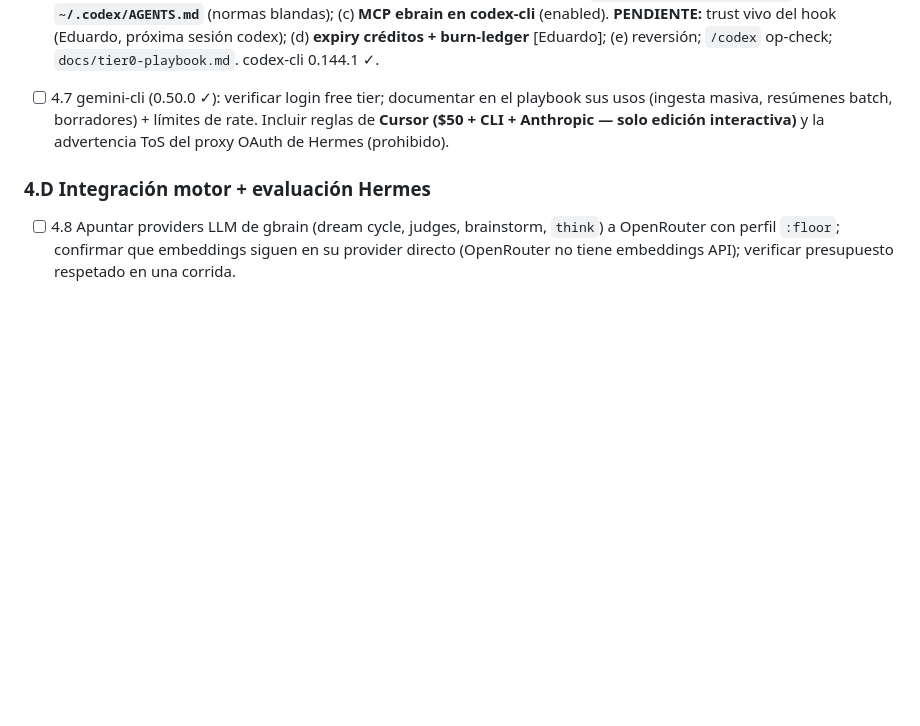
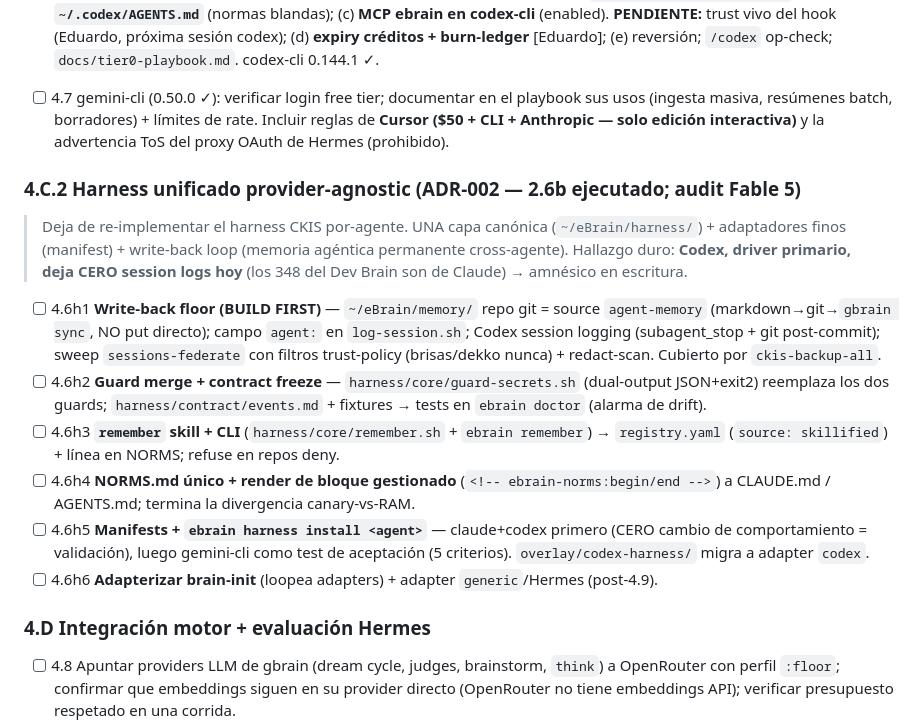
Before and after one commit to aedneth/ebrain, a Markdown page: docs/SPRINT.md, the part around the change. GitHub-like rendering; blank space fills up the shorter version.

```diff
--- a/docs/SPRINT.md
+++ b/docs/SPRINT.md
@@ -143,6 +143,15 @@ Convención de estado: `[ ]` pendiente · `[~]` en curso · `[x]` hecho+auditado
 - [~] 4.6 **Gobernanza del cerebro Codex** (ROUTING §2.1). Flujo real (Eduardo): `--sandbox danger-full-access` en dirs aislados → control = **harness (hooks) + normas + MCP + aislamiento**, NO approval-gating. **HECHO:** (0) **harness de hooks** (`overlay/codex-harness/`, install idempotente): `block-secret-read.sh` (pre_tool_use — candado técnico de secretos, deny+exit2, 3/3 casos probados) + `session-context.sh` (session_start — contexto ebrain); `codex doctor` verde; contrato de hooks de Codex reverse-engineered (Claude-compatible, `~/.codex/hooks/hooks.json`); (b) **`~/.codex/AGENTS.md`** (normas blandas); (c) **MCP ebrain en codex-cli** (enabled). **PENDIENTE:** trust vivo del hook (Eduardo, próxima sesión codex); (d) **expiry créditos + burn-ledger** [Eduardo]; (e) reversión; `/codex` op-check; `docs/tier0-playbook.md`. codex-cli 0.144.1 ✓.
 - [ ] 4.7 gemini-cli (0.50.0 ✓): verificar login free tier; documentar en el playbook sus usos (ingesta masiva, resúmenes batch, borradores) + límites de rate. Incluir reglas de **Cursor ($50 + CLI + Anthropic — solo edición interactiva)** y la advertencia ToS del proxy OAuth de Hermes (prohibido).
 
+### 4.C.2 Harness unificado provider-agnostic (**ADR-002 — 2.6b ejecutado; audit Fable 5**)
+> Deja de re-implementar el harness CKIS por-agente. UNA capa canónica (`~/eBrain/harness/`) + adaptadores finos (manifest) + write-back loop (memoria agéntica permanente cross-agente). Hallazgo duro: **Codex, driver primario, deja CERO session logs hoy** (los 348 del Dev Brain son de Claude) → amnésico en escritura.
+- [ ] 4.6h1 **Write-back floor (BUILD FIRST)** — `~/eBrain/memory/` repo git = source `agent-memory` (markdown→git→`gbrain sync`, NO put directo); campo `agent:` en `log-session.sh`; Codex session logging (subagent_stop + git post-commit); sweep `sessions-federate` con filtros trust-policy (brisas/dekko nunca) + redact-scan. Cubierto por `ckis-backup-all`.
+- [ ] 4.6h2 **Guard merge + contract freeze** — `harness/core/guard-secrets.sh` (dual-output JSON+exit2) reemplaza los dos guards; `harness/contract/events.md` + fixtures → tests en `ebrain doctor` (alarma de drift).
+- [ ] 4.6h3 **`remember` skill + CLI** (`harness/core/remember.sh` + `ebrain remember`) → `registry.yaml` (`source: skillified`) + línea en NORMS; refuse en repos deny.
+- [ ] 4.6h4 **NORMS.md único + render de bloque gestionado** (`<!-- ebrain-norms:begin/end -->`) a CLAUDE.md / AGENTS.md; termina la divergencia canary-vs-RAM.
+- [ ] 4.6h5 **Manifests + `ebrain harness install <agent>`** — claude+codex primero (CERO cambio de comportamiento = validación), luego gemini-cli como test de aceptación (5 criterios). `overlay/codex-harness/` migra a adapter `codex`.
+- [ ] 4.6h6 **Adapterizar brain-init** (loopea adapters) + adapter `generic`/Hermes (post-4.9).
+
 ### 4.D Integración motor + evaluación Hermes
 - [ ] 4.8 Apuntar providers LLM de gbrain (dream cycle, judges, brainstorm, `think`) a OpenRouter con perfil `:floor`; confirmar que embeddings siguen en su provider directo (OpenRouter no tiene embeddings API); verificar presupuesto respetado en una corrida.
 - [ ] 4.9 **Evaluación Hermes** (opt-in, sin adopción todavía): instalar en la laptop SOLO para prueba corta (venv fuera del source tree, gateway apagado al terminar); configurar provider OpenRouter con la misma key; probar 1 cron y 1 tarea vía CLI; medir RAM real consumida; cotizar VPS $5 vs Modal/Daytona serverless. Entregar `docs/hermes-evaluation.md` con recomendación y costos. **Gate humano: Eduardo decide adopción y hábitat.** Si adopta: `skills.write_approval: true`, `memory.write_approval: true`, `max_concurrent_sessions` bajo.
```
Also changed, not shown: CHANGELOG.md (+10 -0 lines), docs/adr/ADR-002-unified-harness.md (added, +79 -0 lines).
